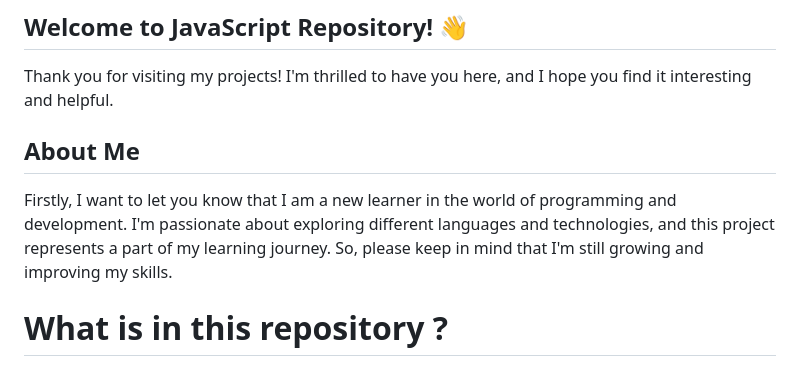
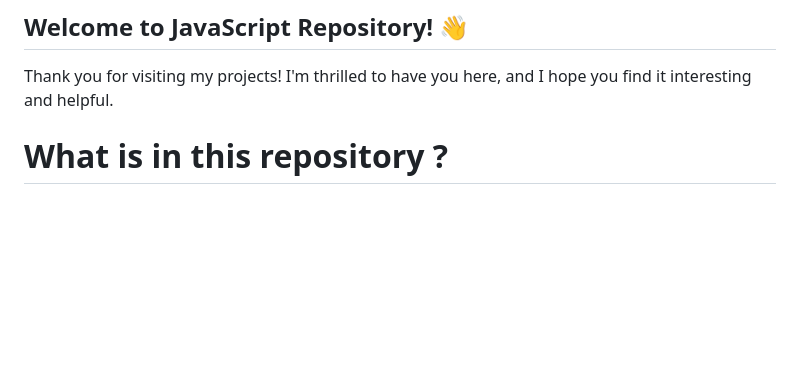
Before and after one commit to yucel1993/Java-Script, a Markdown page: GuessTheNumber/README.md, the part around the change. Rendered like a GitHub page; blank space fills up the shorter version.

```diff
--- a/GuessTheNumber/README.md
+++ b/GuessTheNumber/README.md
@@ -37,8 +37,6 @@ This game is licensed under the MIT license. For more information, see the file
 
 Thank you for visiting my projects! I'm thrilled to have you here, and I hope you find it interesting and helpful.
 
-## About Me
-Firstly, I want to let you know that I am a new learner in the world of programming and development. I'm passionate about exploring different languages and technologies, and this project represents a part of my learning journey. So, please keep in mind that I'm still growing and improving my skills.
 
 # What is in this repository ?
 In this Repository You will find the Website Designs I was working on such as:
```
